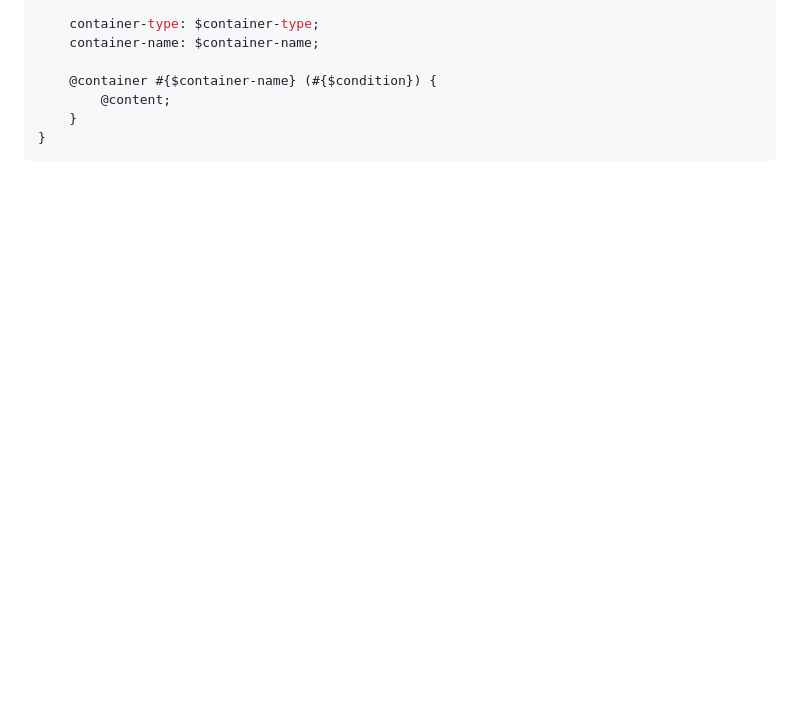
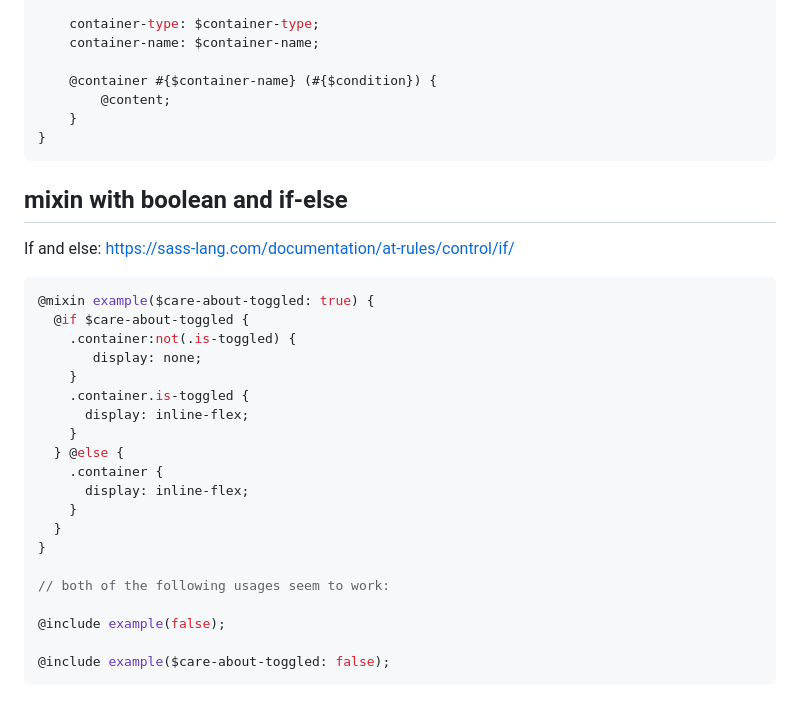
Before and after one commit to hchiam/learning-sass, a Markdown page: README.md, the part around the change. Rendered like a GitHub page; blank space fills up the shorter version.

Commit message:
mixin with boolean and if-else

````diff
--- a/README.md
+++ b/README.md
@@ -242,3 +242,30 @@ the $condition must be a string, otherwise complex conditions with brackets or f
     }
 }
 ```
+
+## mixin with boolean and if-else
+
+If and else: https://sass-lang.com/documentation/at-rules/control/if/
+
+```scss
+@mixin example($care-about-toggled: true) {
+  @if $care-about-toggled {
+    .container:not(.is-toggled) {
+       display: none;
+    }
+    .container.is-toggled {
+      display: inline-flex;
+    }
+  } @else {
+    .container {
+      display: inline-flex;
+    }
+  }
+}
+
+// both of the following usages seem to work:
+
+@include example(false);
+
+@include example($care-about-toggled: false);
+```
````
